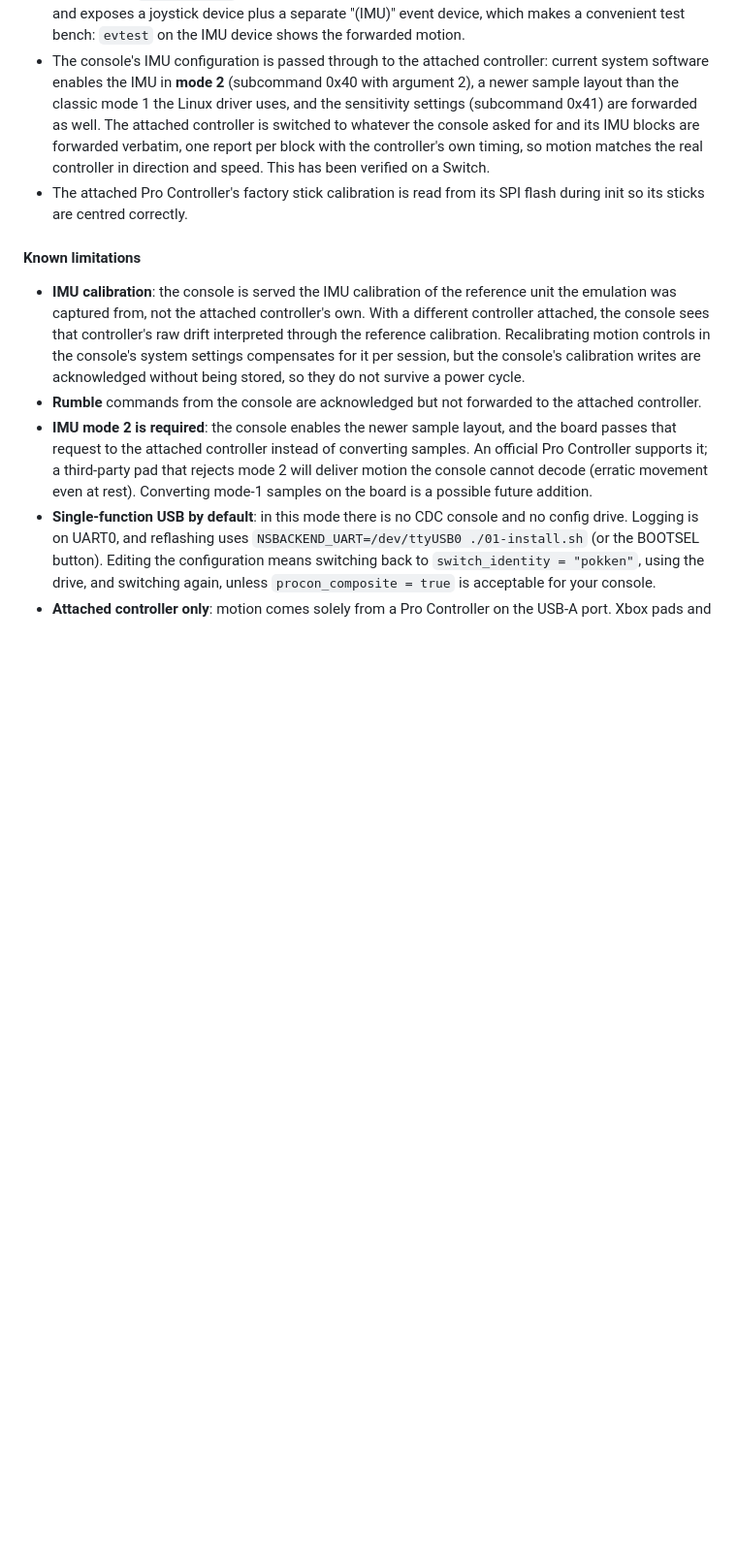
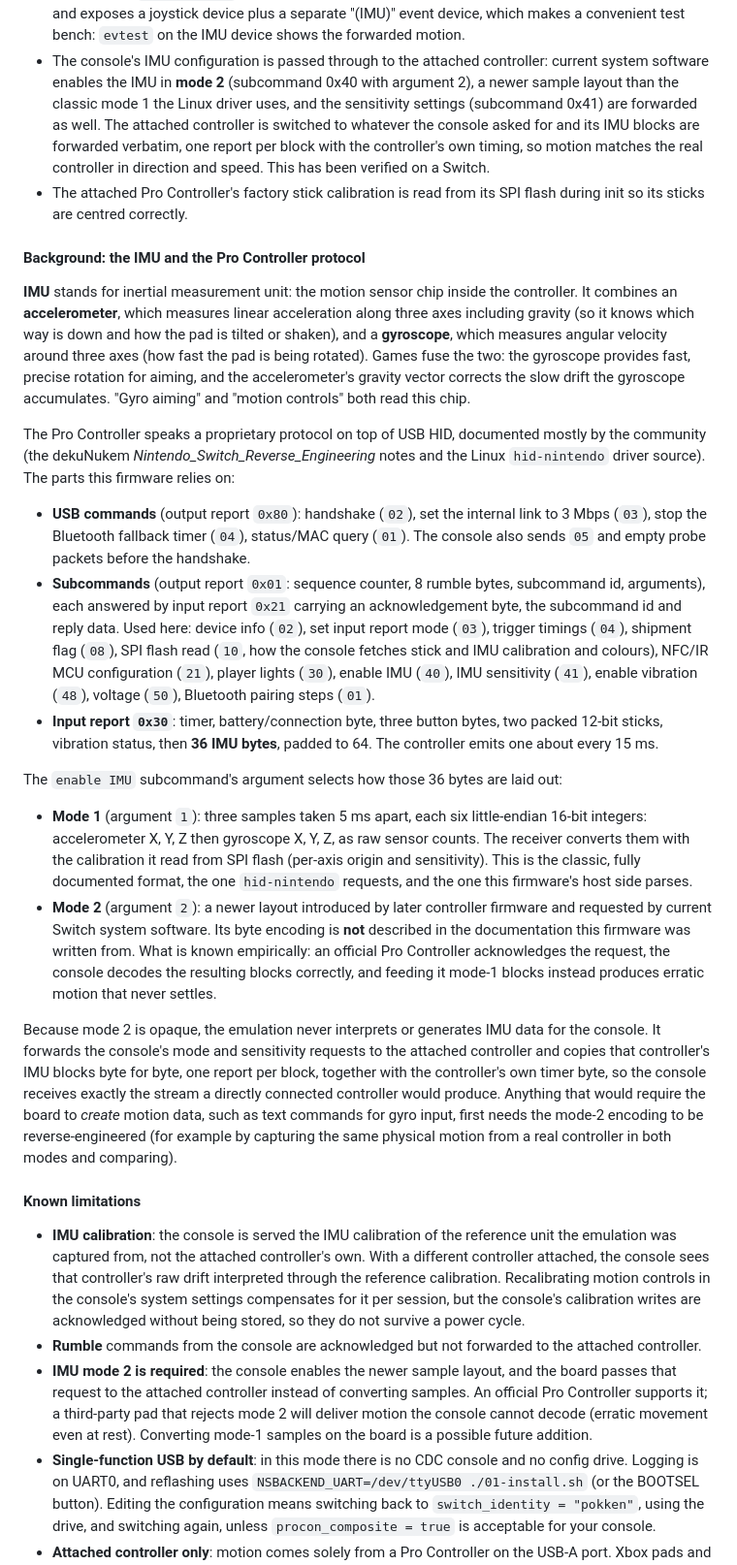
Before and after one commit to omakoto/raspberry-pi-pico, a Markdown page: pico/nsbackend-pico/README.md, the part around the change. Shown at 97% size. Drawn GitHub-style; blank space fills up the shorter version.

Commit message:
README: explain the IMU, the Pro Controller protocol, and IMU modes 1 and 2
Co-Authored-By: Claude Fable 5.1 <noreply@anthropic.com>
Claude-Session: https://claude.ai/code/session_01X7MspEfZBykzzLETRu5sLZ

```diff
--- a/pico/nsbackend-pico/README.md
+++ b/pico/nsbackend-pico/README.md
@@ -165,6 +165,23 @@ Things to know about this mode:
 - On Linux the `hid-nintendo` kernel driver drives the emulated controller exactly as the console does and exposes a joystick device plus a separate "(IMU)" event device, which makes a convenient test bench: `evtest` on the IMU device shows the forwarded motion.
 - The console's IMU configuration is passed through to the attached controller: current system software enables the IMU in **mode 2** (subcommand 0x40 with argument 2), a newer sample layout than the classic mode 1 the Linux driver uses, and the sensitivity settings (subcommand 0x41) are forwarded as well. The attached controller is switched to whatever the console asked for and its IMU blocks are forwarded verbatim, one report per block with the controller's own timing, so motion matches the real controller in direction and speed. This has been verified on a Switch.
 - The attached Pro Controller's factory stick calibration is read from its SPI flash during init so its sticks are centred correctly.
+
+#### Background: the IMU and the Pro Controller protocol
+
+**IMU** stands for inertial measurement unit: the motion sensor chip inside the controller. It combines an **accelerometer**, which measures linear acceleration along three axes including gravity (so it knows which way is down and how the pad is tilted or shaken), and a **gyroscope**, which measures angular velocity around three axes (how fast the pad is being rotated). Games fuse the two: the gyroscope provides fast, precise rotation for aiming, and the accelerometer's gravity vector corrects the slow drift the gyroscope accumulates. "Gyro aiming" and "motion controls" both read this chip.
+
+The Pro Controller speaks a proprietary protocol on top of USB HID, documented mostly by the community (the dekuNukem *Nintendo_Switch_Reverse_Engineering* notes and the Linux `hid-nintendo` driver source). The parts this firmware relies on:
+
+- **USB commands** (output report `0x80`): handshake (`02`), set the internal link to 3 Mbps (`03`), stop the Bluetooth fallback timer (`04`), status/MAC query (`01`). The console also sends `05` and empty probe packets before the handshake.
+- **Subcommands** (output report `0x01`: sequence counter, 8 rumble bytes, subcommand id, arguments), each answered by input report `0x21` carrying an acknowledgement byte, the subcommand id and reply data. Used here: device info (`02`), set input report mode (`03`), trigger timings (`04`), shipment flag (`08`), SPI flash read (`10`, how the console fetches stick and IMU calibration and colours), NFC/IR MCU configuration (`21`), player lights (`30`), enable IMU (`40`), IMU sensitivity (`41`), enable vibration (`48`), voltage (`50`), Bluetooth pairing steps (`01`).
+- **Input report `0x30`**: timer, battery/connection byte, three button bytes, two packed 12-bit sticks, vibration status, then **36 IMU bytes**, padded to 64. The controller emits one about every 15 ms.
+
+The `enable IMU` subcommand's argument selects how those 36 bytes are laid out:
+
+- **Mode 1** (argument `1`): three samples taken 5 ms apart, each six little-endian 16-bit integers: accelerometer X, Y, Z then gyroscope X, Y, Z, as raw sensor counts. The receiver converts them with the calibration it read from SPI flash (per-axis origin and sensitivity). This is the classic, fully documented format, the one `hid-nintendo` requests, and the one this firmware's host side parses.
+- **Mode 2** (argument `2`): a newer layout introduced by later controller firmware and requested by current Switch system software. Its byte encoding is **not** described in the documentation this firmware was written from. What is known empirically: an official Pro Controller acknowledges the request, the console decodes the resulting blocks correctly, and feeding it mode-1 blocks instead produces erratic motion that never settles.
+
+Because mode 2 is opaque, the emulation never interprets or generates IMU data for the console. It forwards the console's mode and sensitivity requests to the attached controller and copies that controller's IMU blocks byte for byte, one report per block, together with the controller's own timer byte, so the console receives exactly the stream a directly connected controller would produce. Anything that would require the board to *create* motion data, such as text commands for gyro input, first needs the mode-2 encoding to be reverse-engineered (for example by capturing the same physical motion from a real controller in both modes and comparing).
 
 #### Known limitations
 
```
